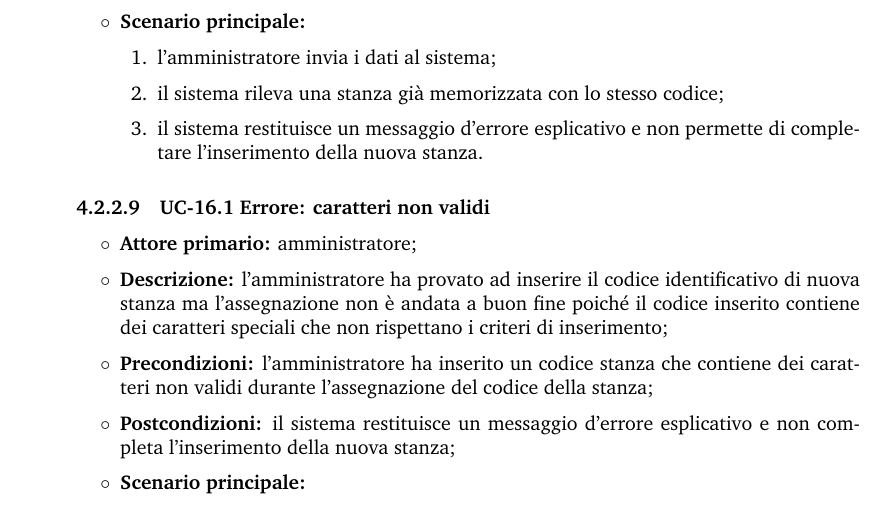
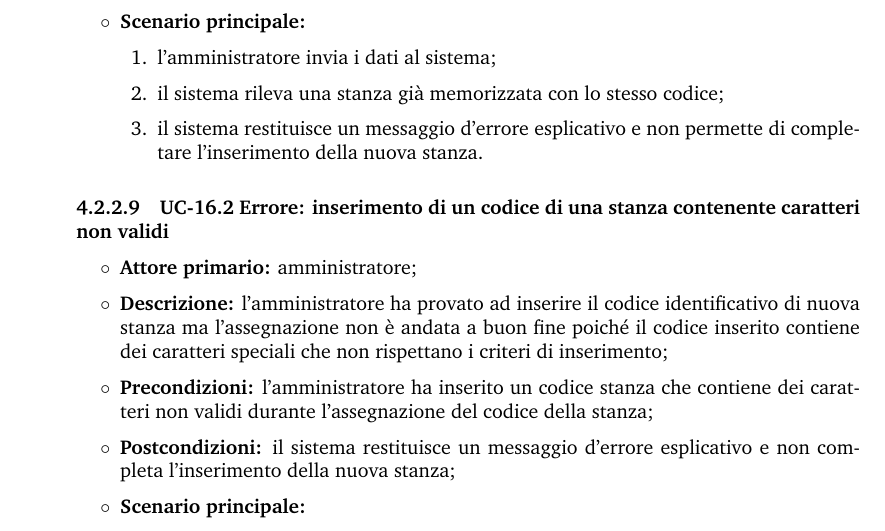
Before and after one commit to Sweleven/Documents, a LaTeX document (DocumentiEsterni/AnalisiDeiRequisiti/main.tex, which reads DocumentiEsterni/AnalisiDeiRequisiti/src/CasiDUso/src/ApplicazioneWeb/src/GestioneMonitoraggioStanze.tex): part of page 31 of 50, cut so that both start at the same text. Compiled offline with pdfLaTeX.

Commit message:
Minor fix

```diff
--- a/DocumentiEsterni/AnalisiDeiRequisiti/src/CasiDUso/src/ApplicazioneWeb/src/GestioneMonitoraggioStanze.tex
+++ b/DocumentiEsterni/AnalisiDeiRequisiti/src/CasiDUso/src/ApplicazioneWeb/src/GestioneMonitoraggioStanze.tex
@@ -283,7 +283,7 @@
 \end{itemize}
 
 
-\paragraph{UC-16.1 Errore: caratteri non validi}
+\paragraph{UC-16.2 Errore: inserimento di un codice di una stanza contenente caratteri non validi}
 \begin{itemize}
 	\item \textbf{Attore primario:} amministratore;
 	\item \textbf{Descrizione:} l'amministratore ha provato ad inserire il codice identificativo di nuova stanza ma l'assegnazione non è andata a buon fine poiché il codice inserito contiene dei caratteri speciali che non rispettano i criteri di inserimento;
```
